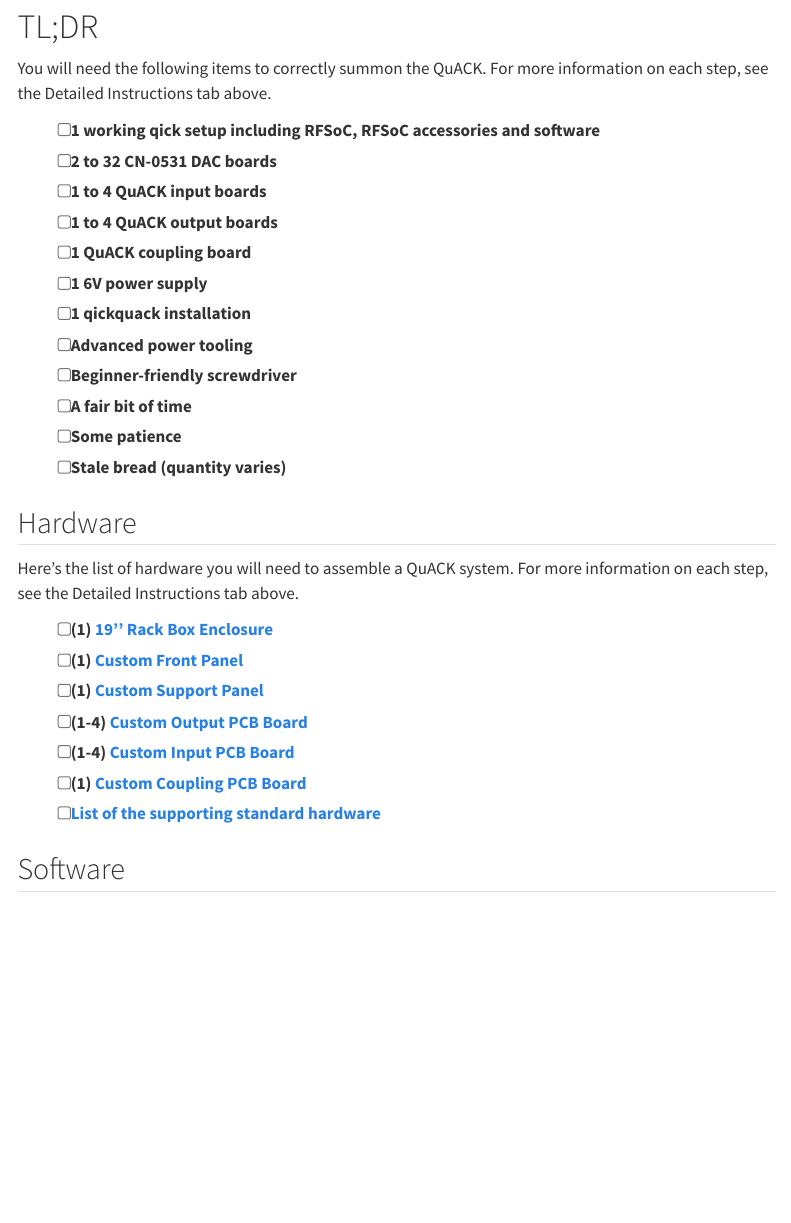
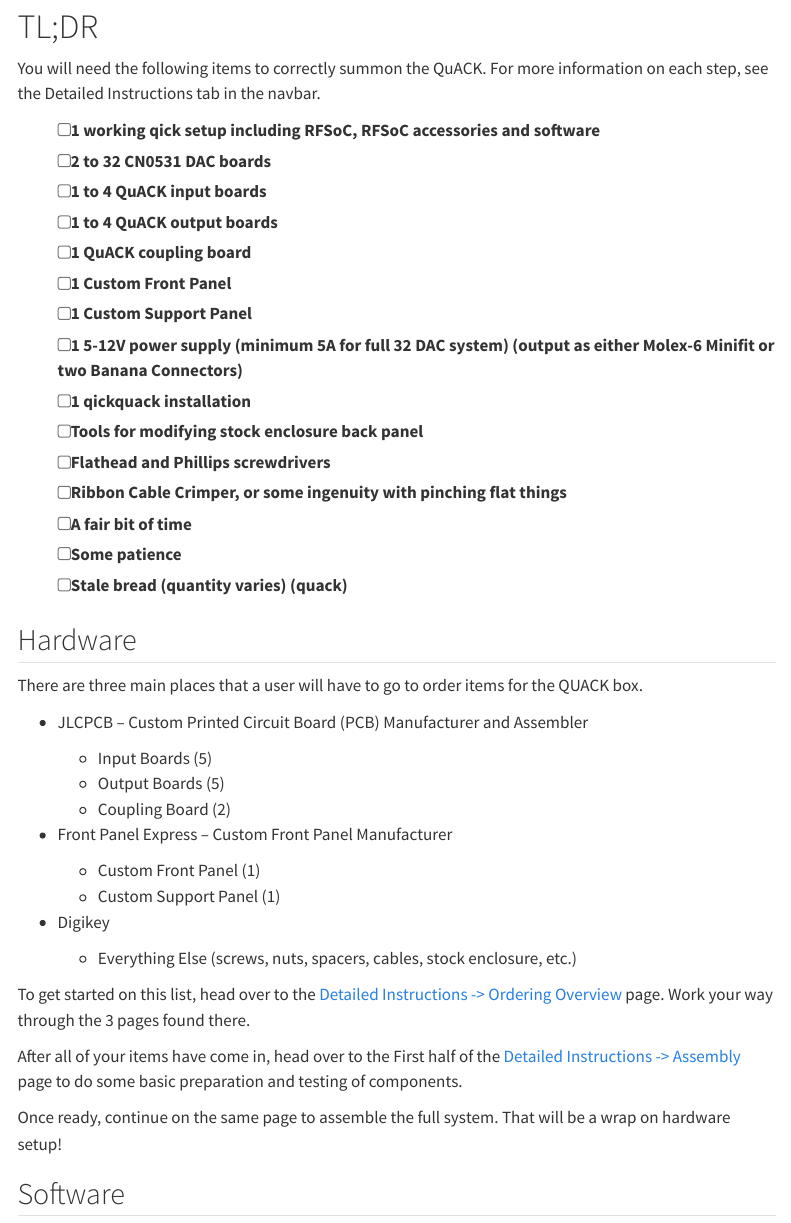
Before and after one commit to hrl-labs-clinic-24-25/website, a Quarto document (Page_QuickStart/quickstart.qmd): the page in a window 1100 px wide, from 80 px down. Rendered offline with R 4.5, knitr and Pandoc in place of Quarto, with nearby package versions; menus at the side of the page are left out.

Commit message:
Quickstart Hardware Updates

```diff
--- a/Page_QuickStart/quickstart.qmd
+++ b/Page_QuickStart/quickstart.qmd
@@ -3,32 +3,49 @@ title: Quack Start
 ---
 
 # TL;DR
-You will need the following items to correctly summon the QuACK. For more information on each step, see the Detailed Instructions tab above.
+You will need the following items to correctly summon the QuACK. For more information on each step, see the Detailed Instructions tab in the navbar.
 
 - [ ] **1 working qick setup** including RFSoC, RFSoC accessories and software
-- [ ] 2 to 32 CN-0531 DAC boards
+- [ ] 2 to 32 CN0531 DAC boards
 - [ ] 1 to 4 QuACK input boards
 - [ ] 1 to 4 QuACK output boards
 - [ ] 1 QuACK coupling board
-- [ ] 1 6V power supply
+- [ ] 1 Custom Front Panel
+- [ ] 1 Custom Support Panel
+- [ ] 1 5-12V power supply (minimum 5A for full 32 DAC system) (output as either Molex-6 Minifit or two Banana Connectors)
 - [ ] 1 qickquack installation
-- [ ] Advanced power tooling
-- [ ] Beginner-friendly screwdriver
+- [ ] Tools for modifying stock enclosure back panel
+- [ ] Flathead and Phillips screwdrivers
+- [ ] Ribbon Cable Crimper, or some ingenuity with pinching flat things
 - [ ] A fair bit of time
 - [ ] Some patience
-- [ ] Stale bread (quantity varies)
+- [ ] Stale bread (quantity varies) (quack)
 
 
 ## Hardware
-Here's the list of hardware you will need to assemble a QuACK system. For more information on each step, see the Detailed Instructions tab above.
 
-- [ ] (1) [19'' Rack Box Enclosure](./standard_hardware/standard_hardware.qmd)
-- [ ] (1) [Custom Front Panel](./custom_panels/custom_panels.qmd)
-- [ ] (1) [Custom Support Panel](./custom_panels/custom_panels.qmd)
-- [ ] (1-4) [Custom Output PCB Board](./electronics/electronics.qmd)
-- [ ] (1-4) [Custom Input PCB Board](./electronics/electronics.qmd)
-- [ ] (1) [Custom Coupling PCB Board](./electronics/electronics.qmd)
-- [ ] [List of the supporting standard hardware](./standard_hardware/standard_hardware.qmd)
+There are three main places that a user will have to go to order items for the QUACK box.
+
+* JLCPCB – Custom Printed Circuit Board (PCB) Manufacturer and Assembler
+
+    * Input Boards (5)
+    * Output Boards (5)
+    * Coupling Board (2)
+
+* Front Panel Express – Custom Front Panel Manufacturer
+
+    * Custom Front Panel (1)
+    * Custom Support Panel (1)
+
+* Digikey
+
+    * Everything Else (screws, nuts, spacers, cables, stock enclosure, etc.)
+
+To get started on this list, head over to the [Detailed Instructions -> Ordering Overview](/./Page_Ordering/ordering_overview.qmd) page. Work your way through the 3 pages found there.
+
+After all of your items have come in, head over to the First half of the [Detailed Instructions -> Assembly](/./Page_Assembly/assembly_overview.qmd) page to do some basic preparation and testing of components.
+
+Once ready, continue on the same page to assemble the full system. That will be a wrap on hardware setup!
 
 ## Software
 QuACK expands on both the firmware and software aspects of QICK.
```
